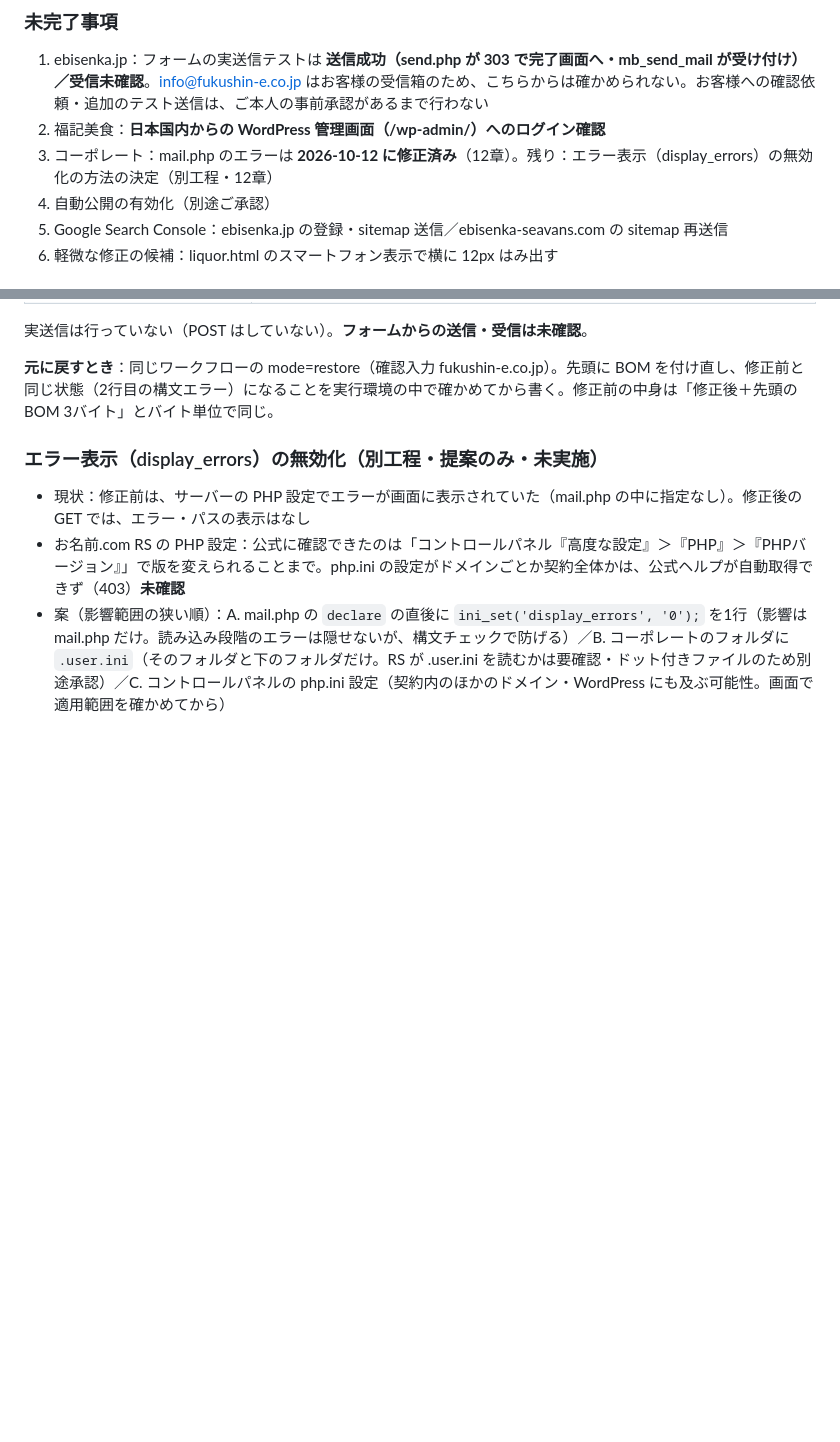
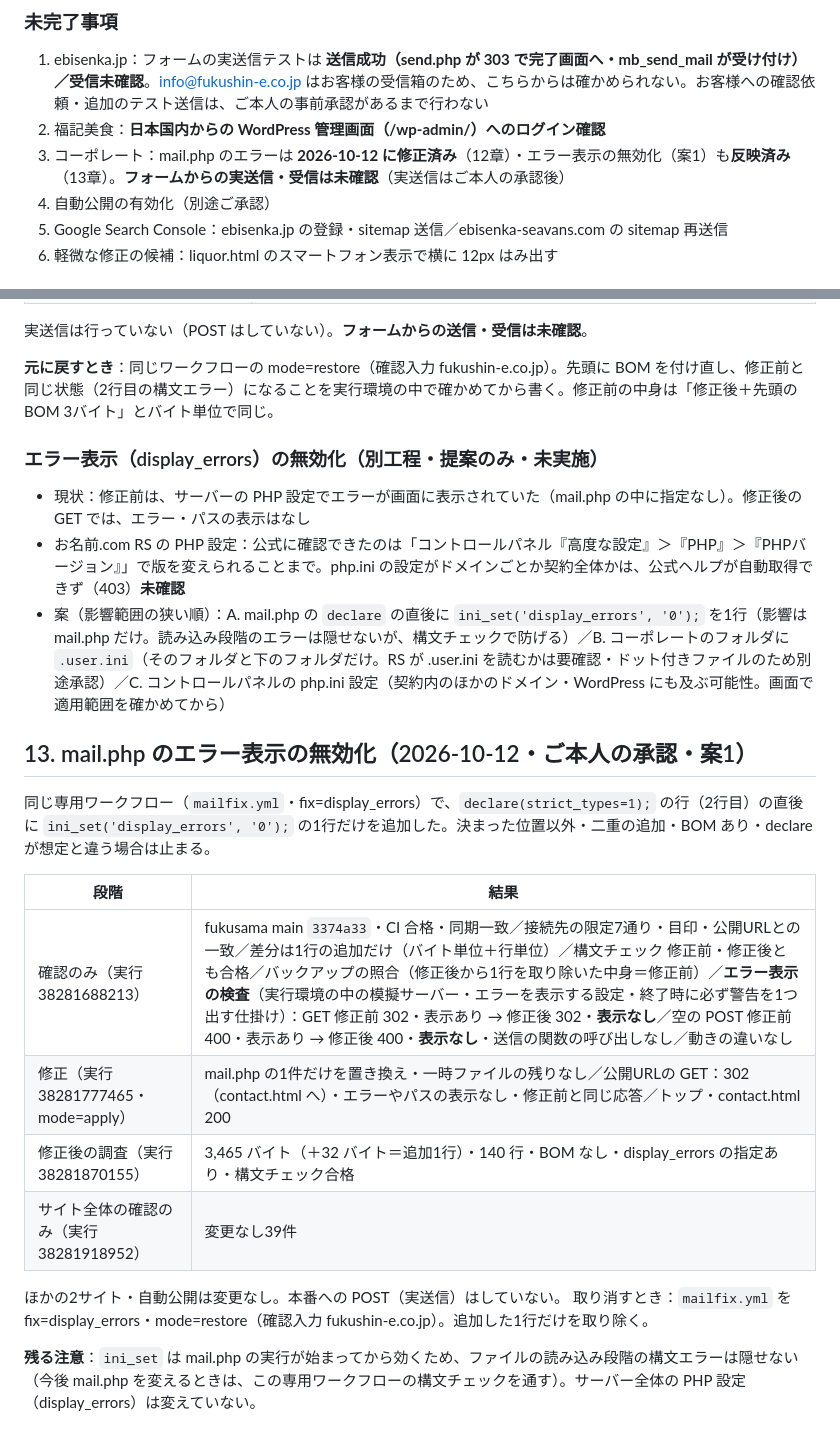
Before and after one commit to kawashimamarie/fukusama, a Markdown page: docs/18_初回公開の準備.md, 2 parts joined by grey strips. Rendered like a GitHub page; blank space fills up the shorter version.

Commit message:
docs/18: mail.php display_errors fix applied and verified
Co-Authored-By: Claude Opus 5.5 <noreply@anthropic.com>
Claude-Session: https://claude.ai/code/session_01H8pAqBLpUq5qURcB8aQnjV

```diff
--- a/docs/18_初回公開の準備.md
+++ b/docs/18_初回公開の準備.md
@@ -192,7 +192,7 @@ fukushin-e.co.jp：TLS の接続とサーバー証明書の検証は通り、ユ
 ### 未完了事項
 1. ebisenka.jp：フォームの実送信テストは **送信成功（send.php が 303 で完了画面へ・mb_send_mail が受け付け）／受信未確認**。info@fukushin-e.co.jp はお客様の受信箱のため、こちらからは確かめられない。お客様への確認依頼・追加のテスト送信は、ご本人の事前承認があるまで行わない
 2. 福記美食：**日本国内からの WordPress 管理画面（/wp-admin/）へのログイン確認**
-3. コーポレート：mail.php のエラーは **2026-10-12 に修正済み**（12章）。残り：エラー表示（display_errors）の無効化の方法の決定（別工程・12章）
+3. コーポレート：mail.php のエラーは **2026-10-12 に修正済み**（12章）・エラー表示の無効化（案1）も**反映済み**（13章）。**フォームからの実送信・受信は未確認**（実送信はご本人の承認後）
 4. 自動公開の有効化（別途ご承認）
 5. Google Search Console：ebisenka.jp の登録・sitemap 送信／ebisenka-seavans.com の sitemap 再送信
 6. 軽微な修正の候補：liquor.html のスマートフォン表示で横に 12px はみ出す
@@ -231,3 +231,18 @@ fukushin-deploy の「調査（読み取り専用）」（実行 38272102718）
 - 現状：修正前は、サーバーの PHP 設定でエラーが画面に表示されていた（mail.php の中に指定なし）。修正後の GET では、エラー・パスの表示はなし
 - お名前.com RS の PHP 設定：公式に確認できたのは「コントロールパネル『高度な設定』＞『PHP』＞『PHPバージョン』」で版を変えられることまで。php.ini の設定がドメインごとか契約全体かは、公式ヘルプが自動取得できず（403）**未確認**
 - 案（影響範囲の狭い順）：A. mail.php の `declare` の直後に `ini_set('display_errors', '0');` を1行（影響は mail.php だけ。読み込み段階のエラーは隠せないが、構文チェックで防げる）／B. コーポレートのフォルダに `.user.ini`（そのフォルダと下のフォルダだけ。RS が .user.ini を読むかは要確認・ドット付きファイルのため別途承認）／C. コントロールパネルの php.ini 設定（契約内のほかのドメイン・WordPress にも及ぶ可能性。画面で適用範囲を確かめてから）
+
+## 13. mail.php のエラー表示の無効化（2026-10-12・ご本人の承認・案1）
+同じ専用ワークフロー（`mailfix.yml`・fix=display_errors）で、`declare(strict_types=1);` の行（2行目）の直後に `ini_set('display_errors', '0');` の1行だけを追加した。決まった位置以外・二重の追加・BOM あり・declare が想定と違う場合は止まる。
+
+| 段階 | 結果 |
+|---|---|
+| 確認のみ（実行 38281688213） | fukusama main `3374a33`・CI 合格・同期一致／接続先の限定7通り・目印・公開URLとの一致／差分は1行の追加だけ（バイト単位＋行単位）／構文チェック 修正前・修正後とも合格／バックアップの照合（修正後から1行を取り除いた中身＝修正前）／**エラー表示の検査**（実行環境の中の模擬サーバー・エラーを表示する設定・終了時に必ず警告を1つ出す仕掛け）：GET 修正前 302・表示あり → 修正後 302・**表示なし**／空の POST 修正前 400・表示あり → 修正後 400・**表示なし**・送信の関数の呼び出しなし／動きの違いなし |
+| 修正（実行 38281777465・mode=apply） | mail.php の1件だけを置き換え・一時ファイルの残りなし／公開URLの GET：302（contact.html へ）・エラーやパスの表示なし・修正前と同じ応答／トップ・contact.html 200 |
+| 修正後の調査（実行 38281870155） | 3,465 バイト（＋32 バイト＝追加1行）・140 行・BOM なし・display_errors の指定あり・構文チェック合格 |
+| サイト全体の確認のみ（実行 38281918952） | 変更なし39件 |
+
+ほかの2サイト・自動公開は変更なし。本番への POST（実送信）はしていない。
+取り消すとき：`mailfix.yml` を fix=display_errors・mode=restore（確認入力 fukushin-e.co.jp）。追加した1行だけを取り除く。
+
+**残る注意**：`ini_set` は mail.php の実行が始まってから効くため、ファイルの読み込み段階の構文エラーは隠せない（今後 mail.php を変えるときは、この専用ワークフローの構文チェックを通す）。サーバー全体の PHP 設定（display_errors）は変えていない。
```
